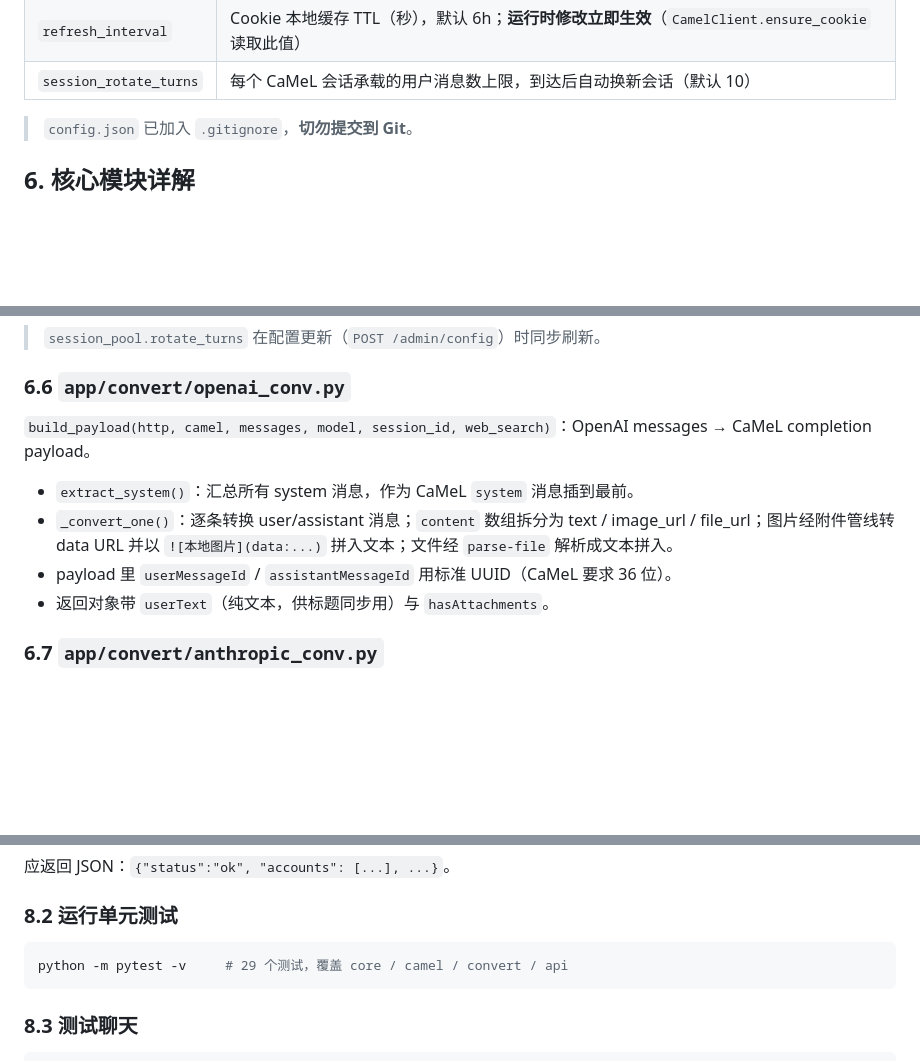
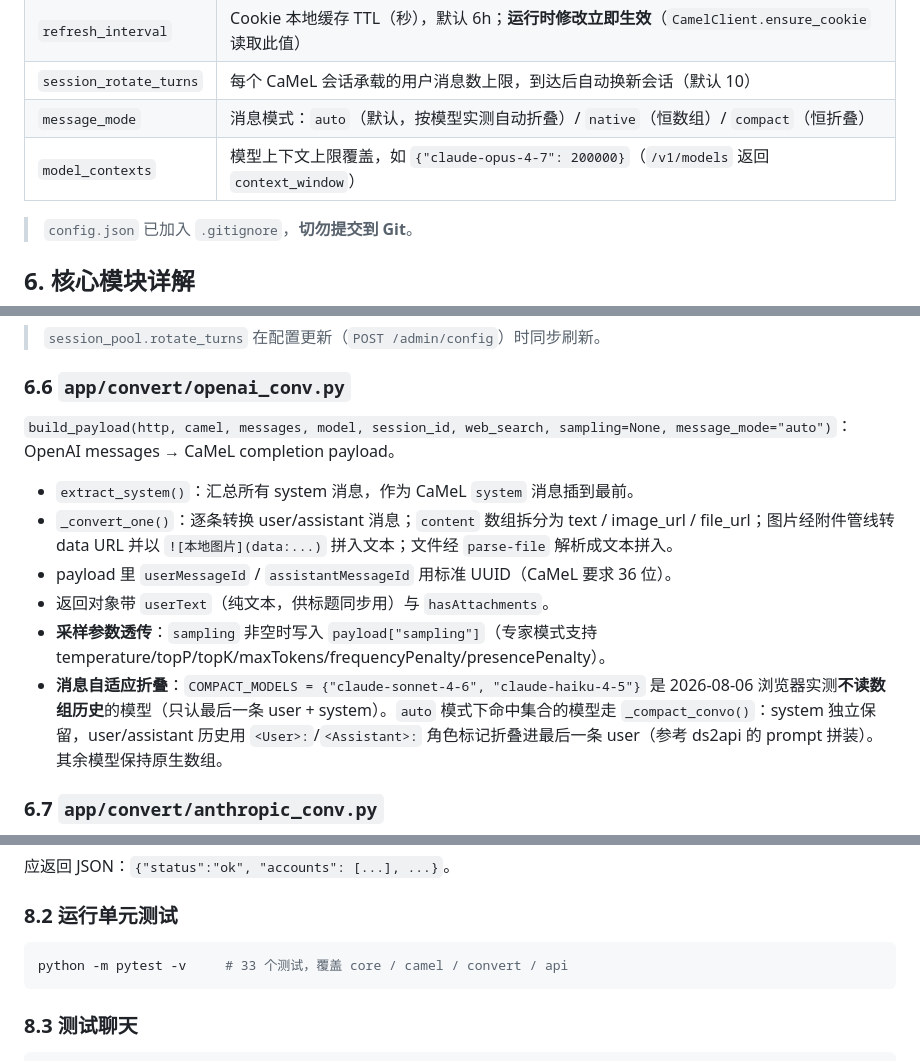
Before and after one commit to pianhua/camel-chat-proxy, a Markdown page: DEVELOPMENT.md, 3 parts joined by grey strips. Rendered like a GitHub page; blank space fills up the shorter version.

````diff
--- a/DEVELOPMENT.md
+++ b/DEVELOPMENT.md
@@ -114,6 +114,8 @@ start.bat            # Windows CMD
 | `web_search` | 全局联网搜索开关（可在请求中覆盖） |
 | `refresh_interval` | Cookie 本地缓存 TTL（秒），默认 6h；**运行时修改立即生效**（`CamelClient.ensure_cookie` 读取此值） |
 | `session_rotate_turns` | 每个 CaMeL 会话承载的用户消息数上限，到达后自动换新会话（默认 10） |
+| `message_mode` | 消息模式：`auto`（默认，按模型实测自动折叠）/ `native`（恒数组）/ `compact`（恒折叠） |
+| `model_contexts` | 模型上下文上限覆盖，如 `{"claude-opus-4-7": 200000}`（`/v1/models` 返回 `context_window`） |
 
 > `config.json` 已加入 `.gitignore`，**切勿提交到 Git**。
 
@@ -168,12 +170,14 @@ start.bat            # Windows CMD
 
 ### 6.6 `app/convert/openai_conv.py`
 
-`build_payload(http, camel, messages, model, session_id, web_search)`：OpenAI messages → CaMeL completion payload。
+`build_payload(http, camel, messages, model, session_id, web_search, sampling=None, message_mode="auto")`：OpenAI messages → CaMeL completion payload。
 
 - `extract_system()`：汇总所有 system 消息，作为 CaMeL `system` 消息插到最前。
 - `_convert_one()`：逐条转换 user/assistant 消息；`content` 数组拆分为 text / image_url / file_url；图片经附件管线转 data URL 并以 `![本地图片](data:...)` 拼入文本；文件经 `parse-file` 解析成文本拼入。
 - payload 里 `userMessageId` / `assistantMessageId` 用标准 UUID（CaMeL 要求 36 位）。
 - 返回对象带 `userText`（纯文本，供标题同步用）与 `hasAttachments`。
+- **采样参数透传**：`sampling` 非空时写入 `payload["sampling"]`（专家模式支持 temperature/topP/topK/maxTokens/frequencyPenalty/presencePenalty）。
+- **消息自适应折叠**：`COMPACT_MODELS = {"claude-sonnet-4-6", "claude-haiku-4-5"}` 是 2026-08-06 浏览器实测**不读数组历史**的模型（只认最后一条 user + system）。`auto` 模式下命中集合的模型走 `_compact_convo()`：system 独立保留，user/assistant 历史用 `<User>:`/`<Assistant>:` 角色标记折叠进最后一条 user（参考 ds2api 的 prompt 拼装）。其余模型保持原生数组。
 
 ### 6.7 `app/convert/anthropic_conv.py`
 
@@ -250,7 +254,7 @@ curl -s http://localhost:5050/health
 ### 8.2 运行单元测试
 
 ```bash
-python -m pytest -v     # 29 个测试，覆盖 core / camel / convert / api
+python -m pytest -v     # 33 个测试，覆盖 core / camel / convert / api
 ```
 
 ### 8.3 测试聊天
````
Also changed, not shown: README.md (+5 -0 lines), docs/API.md (+10 -3 lines).
